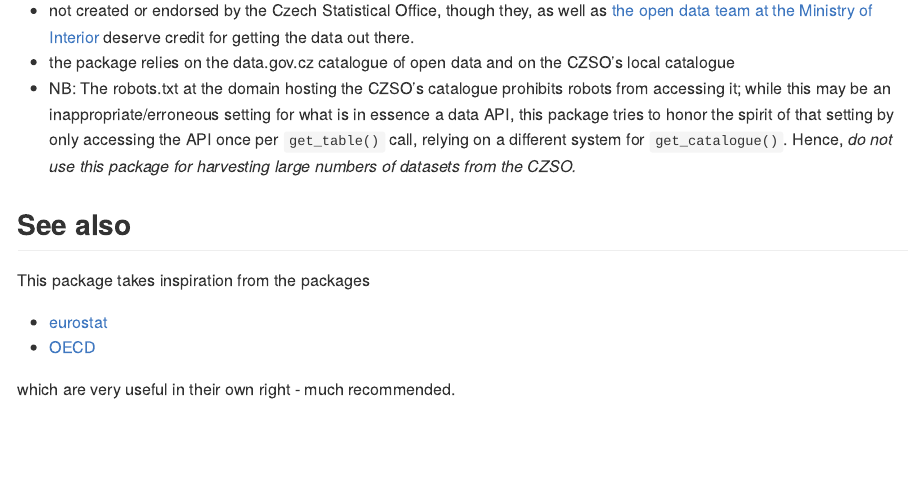
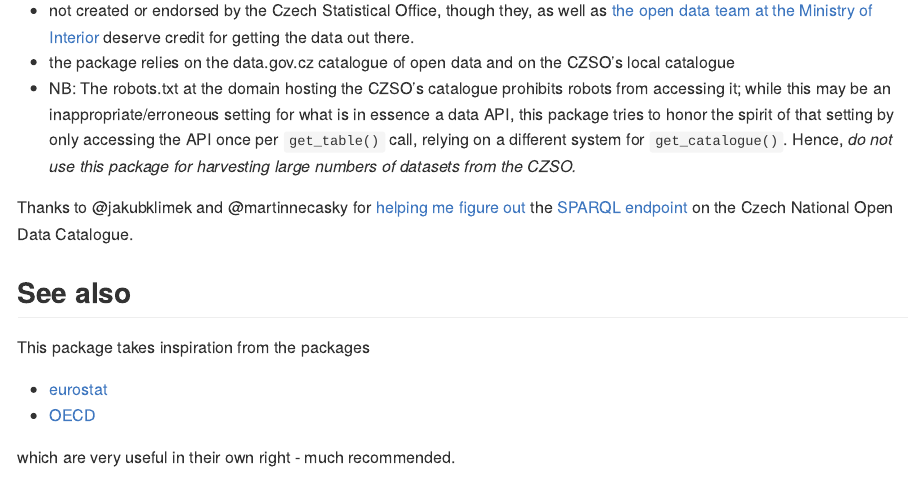
Before and after one commit to petrbouchal/czso, an R Markdown document (README.Rmd): the page in a window 1100 px wide, from 1770 px down. The pictures show the output file README.md that the author committed with the source, drawn offline in the style of GitHub; badge pictures from the web are left out.

Commit message:
add acknoledgement to MV open data team

```diff
--- a/README.Rmd
+++ b/README.Rmd
@@ -78,6 +78,8 @@
 - the package relies on the data.gov.cz catalogue of open data and on the CZSO's local catalogue
 - NB: The robots.txt at the domain hosting the CZSO's catalogue prohibits robots from accessing it; while this may be an inappropriate/erroneous setting for what is in essence a data API, this package tries to honor the spirit of that setting by only accessing the API once per `get_table()` call, relying on a different system for `get_catalogue()`. Hence, *do not use this package for harvesting large numbers of datasets from the CZSO.*
 
+Thanks to @jakubklimek and @martinnecasky for [helping me figure out](https://github.com/opendata-mvcr/nkod/issues/19) the [SPARQL endpoint](https://data.gov.cz/sparql) on the Czech National Open Data Catalogue.
+
 ## See also
 
 This package takes inspiration from the packages
```
Also changed, not shown: README.md.
